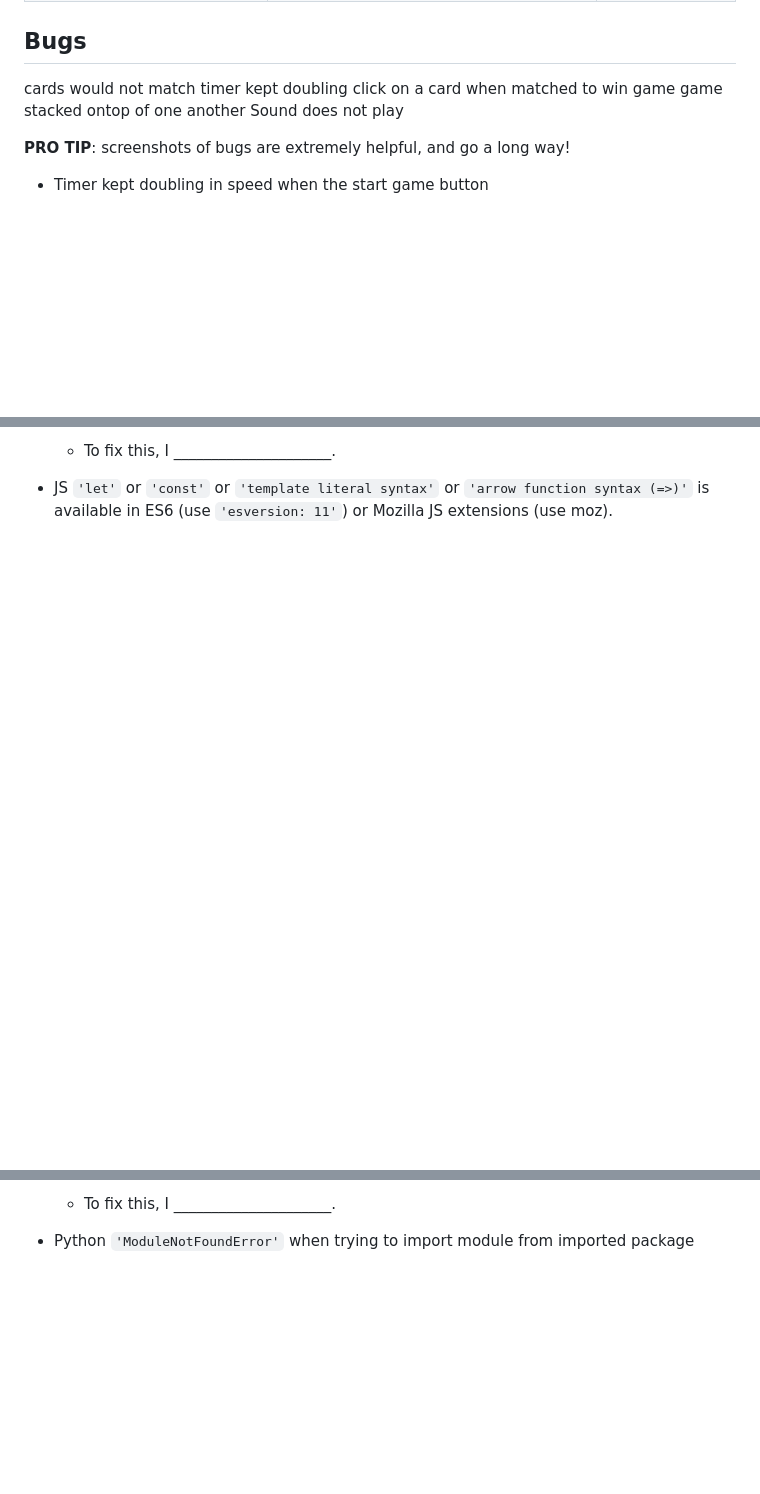
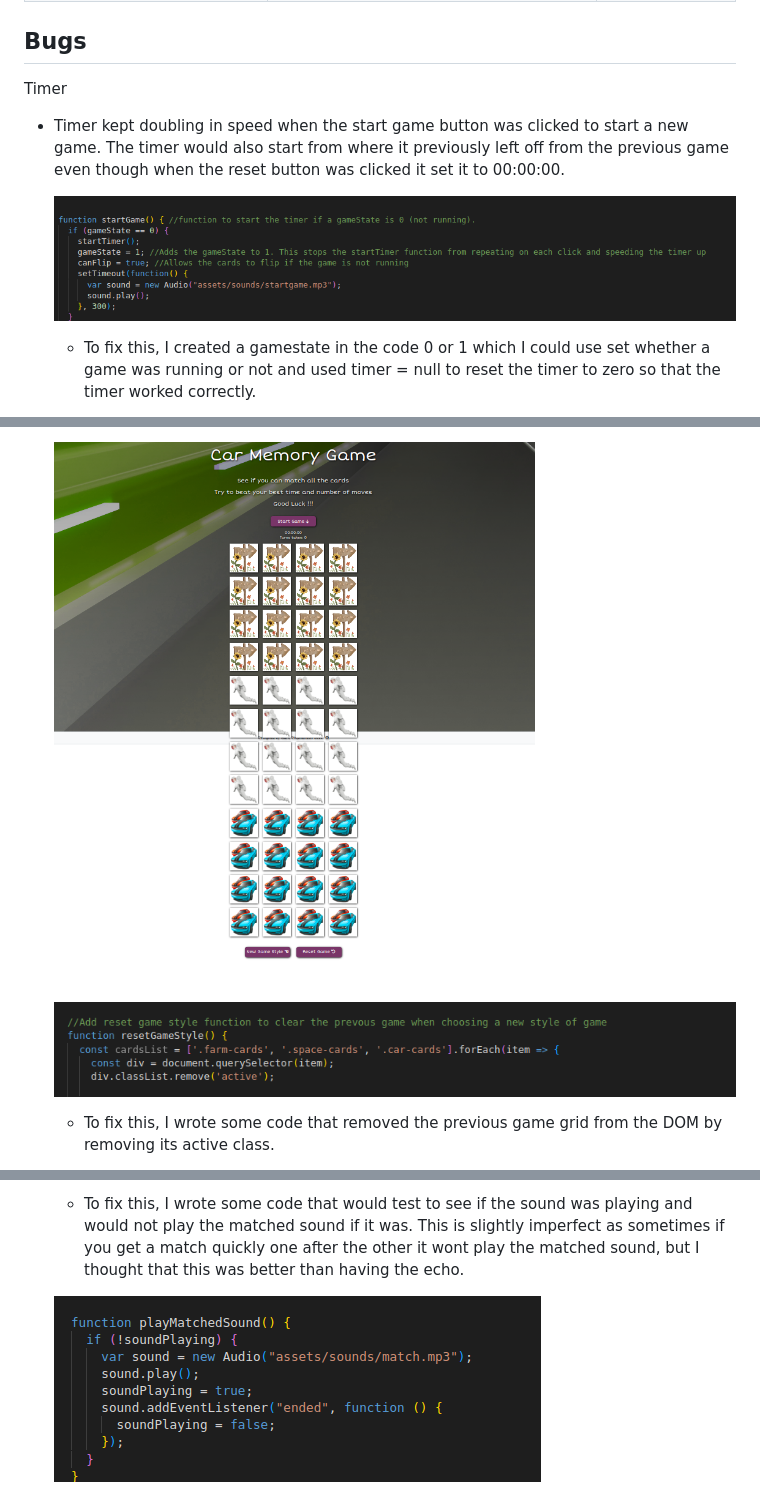
Before and after one commit to MJstephenson/FarmMemoryGame, a Markdown page: TESTING.MD, 3 parts joined by grey strips. GitHub-like rendering; pictures changed too: docs/bugs/matchSound.png (added), docs/bugs/stackBug.png (added), docs/bugs/stackBugFix.png (added); blank space fills up the shorter version.

```diff
--- a/TESTING.MD
+++ b/TESTING.MD
@@ -185,13 +185,10 @@ from the respective feature.
 
 ## Bugs
 
-cards would not match
-timer kept doubling
-click on a card when matched to win game
-game stacked ontop of one another
-Sound does not play
+Timer
+- Timer kept doubling in speed when the start game button was clicked to start a new game. The timer would also start from where it previously left off from the previous game even though when the reset button was clicked it set it to 00:00:00.
 
-**PRO TIP**: screenshots of bugs are extremely helpful, and go a long way!
+    ![screenshot](docs/bugs/timerBug.png)
 
-- Timer kept doubling in speed when the start game button
+    - To fix this, I created a gamestate in the code 0 or 1 which I could use set whether a game was running or not and used timer = null to reset the timer to zero so that the timer worked correctly.
 
@@ -199,5 +197,5 @@ Sound does not play
 
-    - To fix this, I _____________________.
+    ![screenshot](docs/bugs/stackBug.png) ![screenshot](docs/bugs/stackBugFix.png)
 
-- JS `'let'` or `'const'` or `'template literal syntax'` or `'arrow function syntax (=>)'` is available in ES6 (use `'esversion: 11'`) or Mozilla JS extensions (use moz).
+    - To fix this, I wrote some code that removed the previous game grid from the DOM by removing its active class.
 
@@ -205,5 +204,5 @@ Sound does not play
 
-    - To fix this, I _____________________.
+    - To fix this, I wrote some code that would test to see if the sound was playing and would not play the matched sound if it was. This is slightly imperfect as sometimes if you get a match quickly one after the other it wont play the matched sound, but I thought that this was better than having the echo.
 
-- Python `'ModuleNotFoundError'` when trying to import module from imported package
+    ![screenshot](docs/bugs/matchSound.png)
 
```
Also changed, not shown: other parts of TESTING.MD (+12 -80 lines), docs/bugs/badWin.png (added), docs/bugs/removeClass.png (added).
